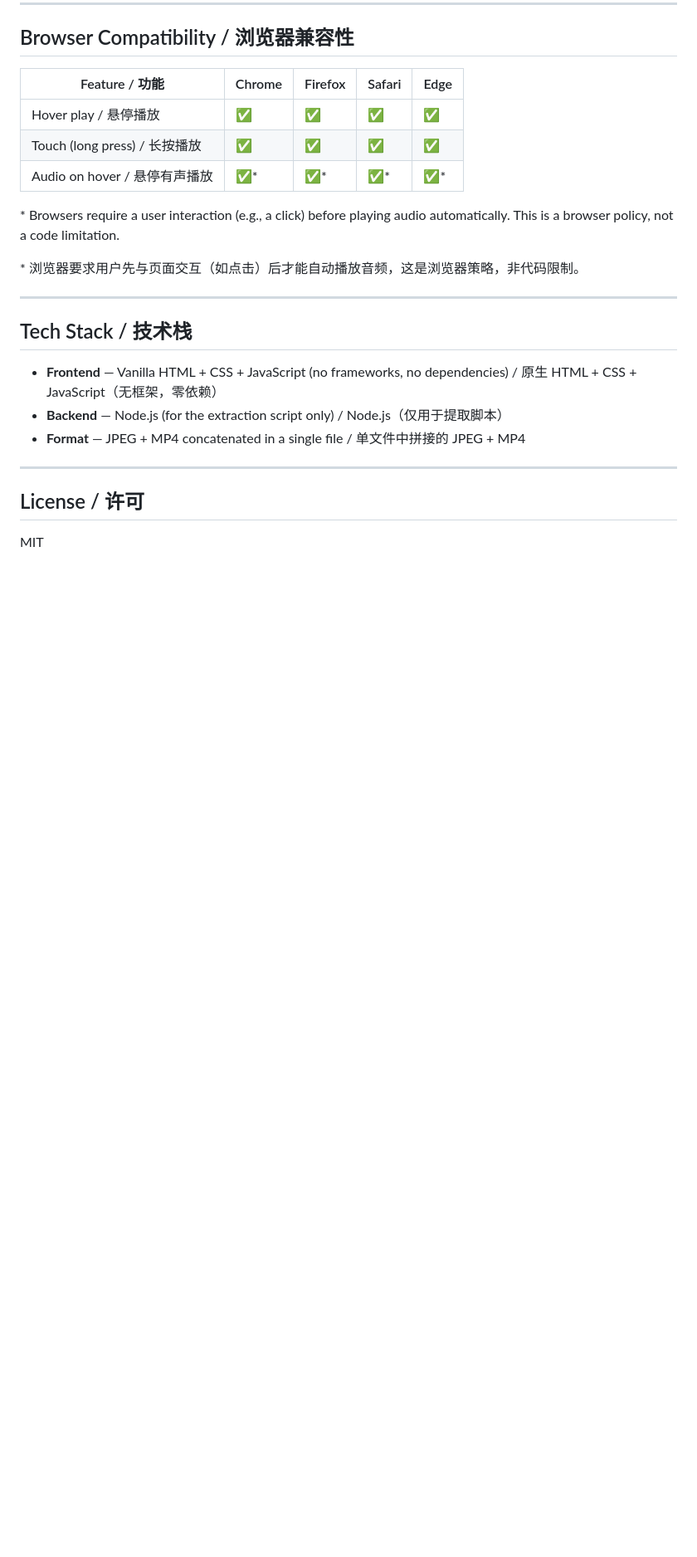
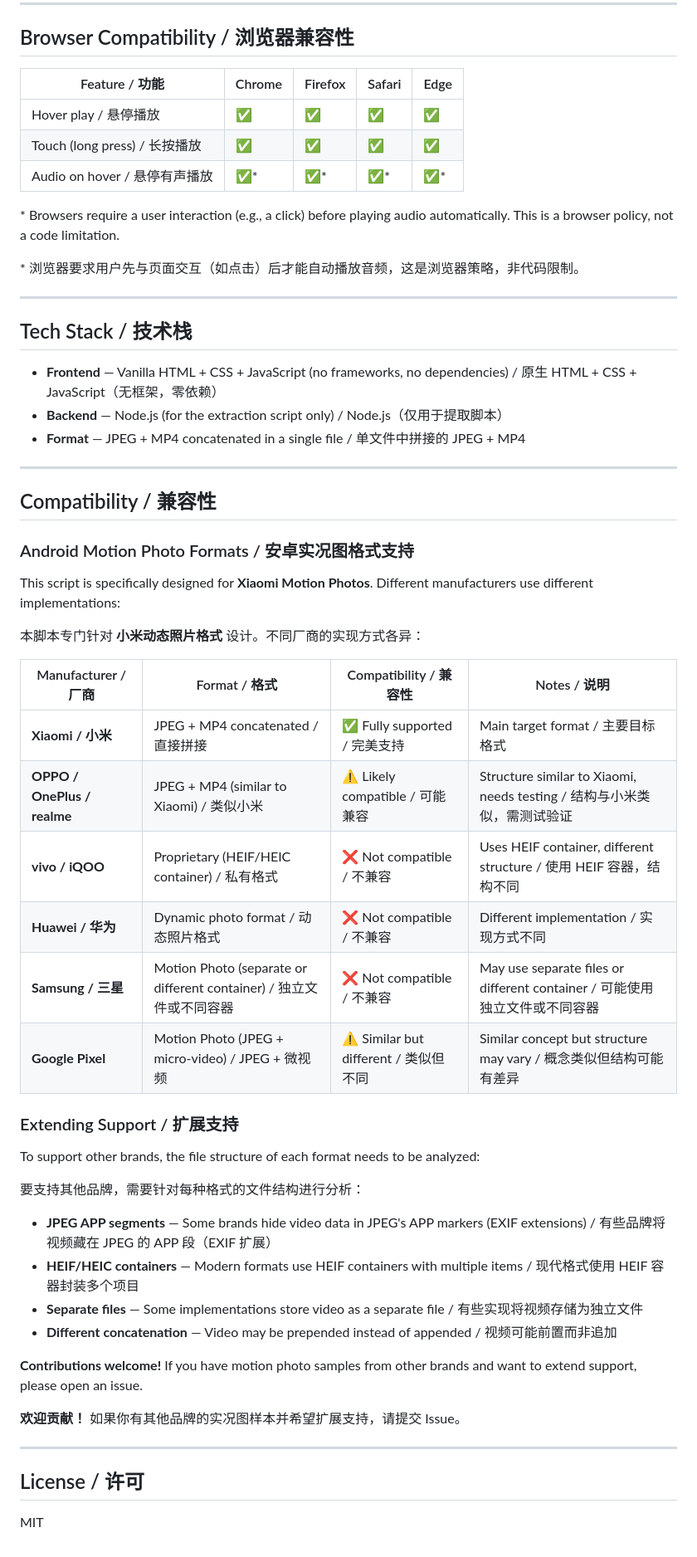
Before and after one commit to seegud/Xiaomi-LivePhoto, a Markdown page: README.md, the part around the change. Shown at 83% size. Drawn GitHub-style; blank space fills up the shorter version.

Commit message:
docs: add Android motion photo compatibility table

```diff
--- a/README.md
+++ b/README.md
@@ -171,6 +171,40 @@ live-photo/
 
 ---
 
+## Compatibility / 兼容性
+
+### Android Motion Photo Formats / 安卓实况图格式支持
+
+This script is specifically designed for **Xiaomi Motion Photos**. Different manufacturers use different implementations:
+
+本脚本专门针对 **小米动态照片格式** 设计。不同厂商的实现方式各异：
+
+| Manufacturer / 厂商 | Format / 格式 | Compatibility / 兼容性 | Notes / 说明 |
+|---------------------|---------------|------------------------|--------------|
+| **Xiaomi / 小米** | JPEG + MP4 concatenated / 直接拼接 | ✅ Fully supported / 完美支持 | Main target format / 主要目标格式 |
+| **OPPO / OnePlus / realme** | JPEG + MP4 (similar to Xiaomi) / 类似小米 | ⚠️ Likely compatible / 可能兼容 | Structure similar to Xiaomi, needs testing / 结构与小米类似，需测试验证 |
+| **vivo / iQOO** | Proprietary (HEIF/HEIC container) / 私有格式 | ❌ Not compatible / 不兼容 | Uses HEIF container, different structure / 使用 HEIF 容器，结构不同 |
+| **Huawei / 华为** | Dynamic photo format / 动态照片格式 | ❌ Not compatible / 不兼容 | Different implementation / 实现方式不同 |
+| **Samsung / 三星** | Motion Photo (separate or different container) / 独立文件或不同容器 | ❌ Not compatible / 不兼容 | May use separate files or different container / 可能使用独立文件或不同容器 |
+| **Google Pixel** | Motion Photo (JPEG + micro-video) / JPEG + 微视频 | ⚠️ Similar but different / 类似但不同 | Similar concept but structure may vary / 概念类似但结构可能有差异 |
+
+### Extending Support / 扩展支持
+
+To support other brands, the file structure of each format needs to be analyzed:
+
+要支持其他品牌，需要针对每种格式的文件结构进行分析：
+
+- **JPEG APP segments** — Some brands hide video data in JPEG's APP markers (EXIF extensions) / 有些品牌将视频藏在 JPEG 的 APP 段（EXIF 扩展）
+- **HEIF/HEIC containers** — Modern formats use HEIF containers with multiple items / 现代格式使用 HEIF 容器封装多个项目
+- **Separate files** — Some implementations store video as a separate file / 有些实现将视频存储为独立文件
+- **Different concatenation** — Video may be prepended instead of appended / 视频可能前置而非追加
+
+**Contributions welcome!** If you have motion photo samples from other brands and want to extend support, please open an issue.
+
+**欢迎贡献！** 如果你有其他品牌的实况图样本并希望扩展支持，请提交 Issue。
+
+---
+
 ## License / 许可
 
 MIT
```
